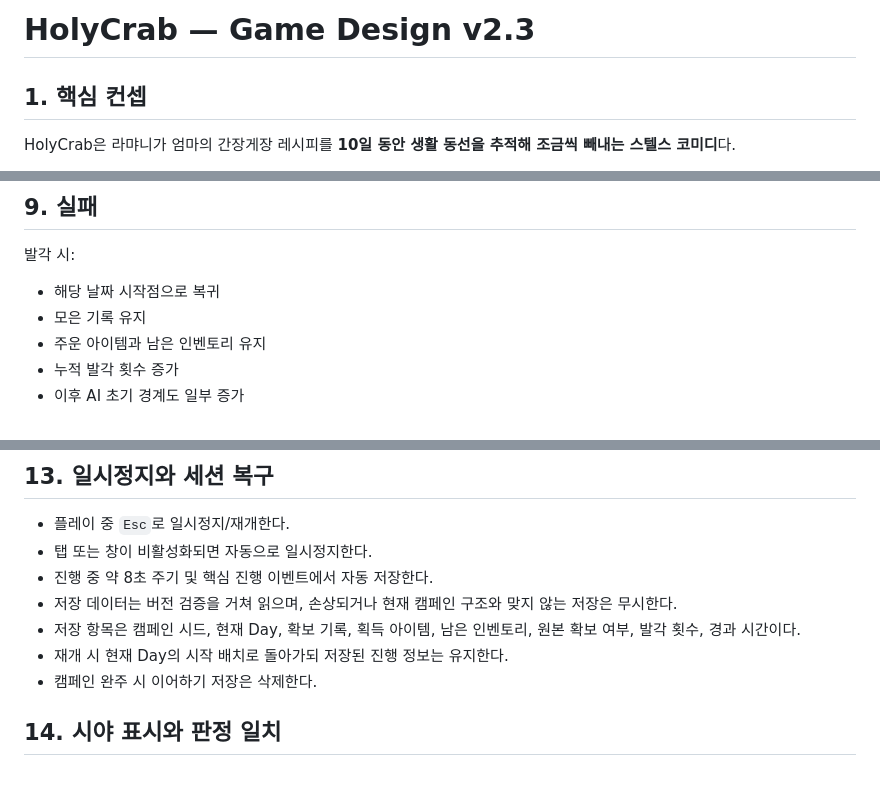
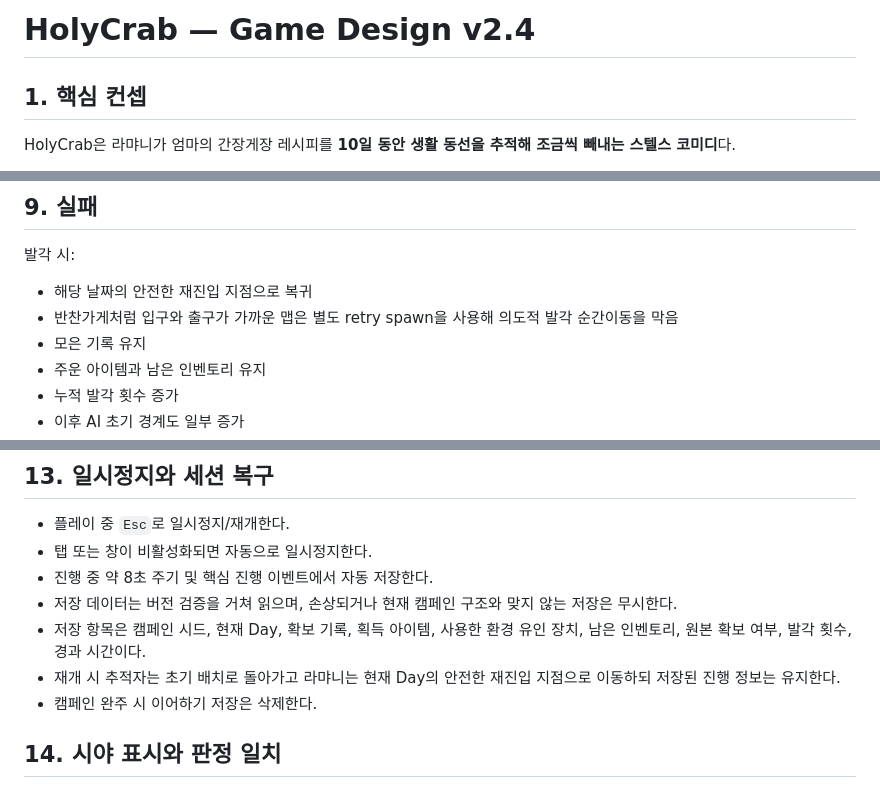
Before and after one commit to playCosmos/HolyCrab, a Markdown page: docs/GAME_DESIGN.md, 3 parts joined by grey strips. Rendered like a GitHub page.

```diff
--- a/docs/GAME_DESIGN.md
+++ b/docs/GAME_DESIGN.md
@@ -1,4 +1,4 @@
-# HolyCrab — Game Design v2.3
+# HolyCrab — Game Design v2.4
 
 ## 1. 핵심 컨셉
 
@@ -173,7 +186,8 @@ Day 10 집.
 ## 9. 실패
 
 발각 시:
-- 해당 날짜 시작점으로 복귀
+- 해당 날짜의 안전한 재진입 지점으로 복귀
+- 반찬가게처럼 입구와 출구가 가까운 맵은 별도 retry spawn을 사용해 의도적 발각 순간이동을 막음
 - 모은 기록 유지
 - 주운 아이템과 남은 인벤토리 유지
 - 누적 발각 횟수 증가
@@ -228,8 +244,8 @@ Day 10 집.
 - 탭 또는 창이 비활성화되면 자동으로 일시정지한다.
 - 진행 중 약 8초 주기 및 핵심 진행 이벤트에서 자동 저장한다.
 - 저장 데이터는 버전 검증을 거쳐 읽으며, 손상되거나 현재 캠페인 구조와 맞지 않는 저장은 무시한다.
-- 저장 항목은 캠페인 시드, 현재 Day, 확보 기록, 획득 아이템, 남은 인벤토리, 원본 확보 여부, 발각 횟수, 경과 시간이다.
-- 재개 시 현재 Day의 시작 배치로 돌아가되 저장된 진행 정보는 유지한다.
+- 저장 항목은 캠페인 시드, 현재 Day, 확보 기록, 획득 아이템, 사용한 환경 유인 장치, 남은 인벤토리, 원본 확보 여부, 발각 횟수, 경과 시간이다.
+- 재개 시 추적자는 초기 배치로 돌아가고 라먀니는 현재 Day의 안전한 재진입 지점으로 이동하되 저장된 진행 정보는 유지한다.
 - 캠페인 완주 시 이어하기 저장은 삭제한다.
 
 ## 14. 시야 표시와 판정 일치
```
Also changed, not shown: other parts of docs/GAME_DESIGN.md (+21 -6 lines).
